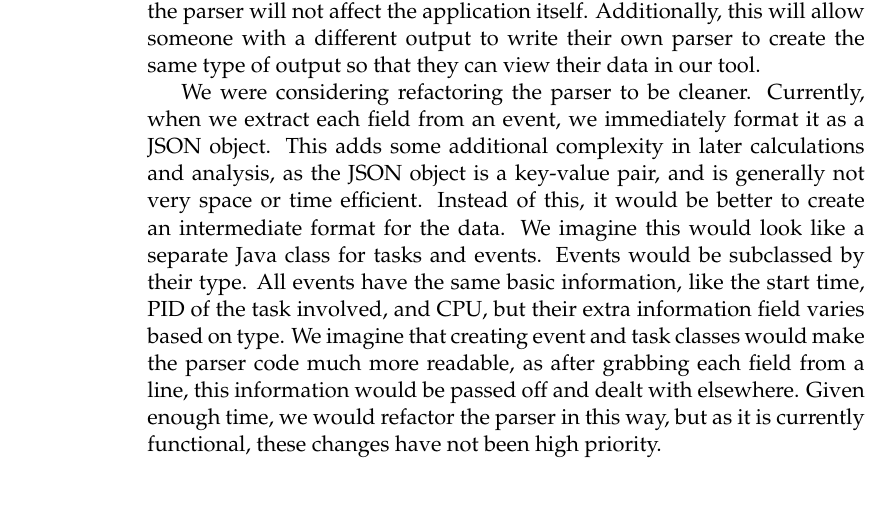
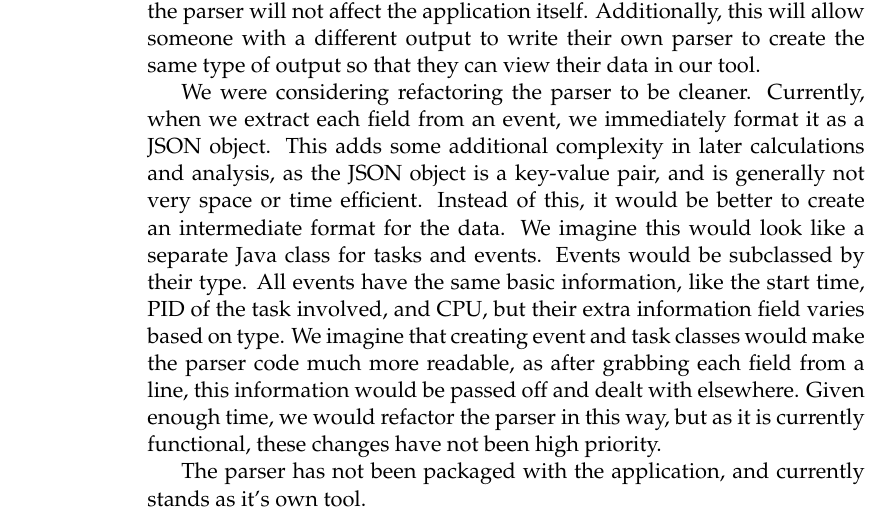
Before and after one commit to golden3point14/SpaceX14, a LaTeX thesis (latex/spacex-final-report.tex): part of page 8 of 17, cut so that both start at the same text. Compiled offline with pdfLaTeX.

Commit message:
added a few lines to architecture

```diff
--- a/latex/spacex-final-report.tex
+++ b/latex/spacex-final-report.tex
@@ -249,6 +249,9 @@ Our team will make it easier and faster for SpaceX engineers to find software pr
   this way, but as it is currently functional, these changes have not been high
   priority.
 
+  The parser has not been packaged with the application, and currently stands as
+  it's own tool.
+
   \subsection{Web Application}
 
   \subsubsection{IndexedDB}
```
